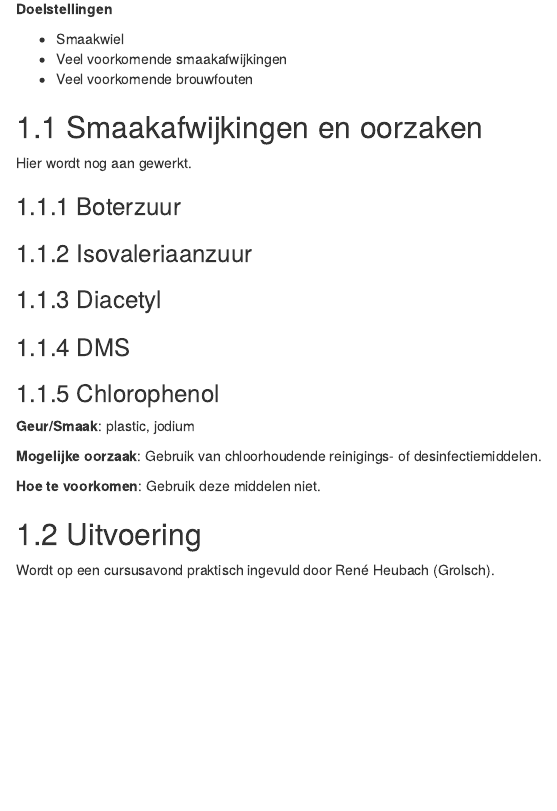
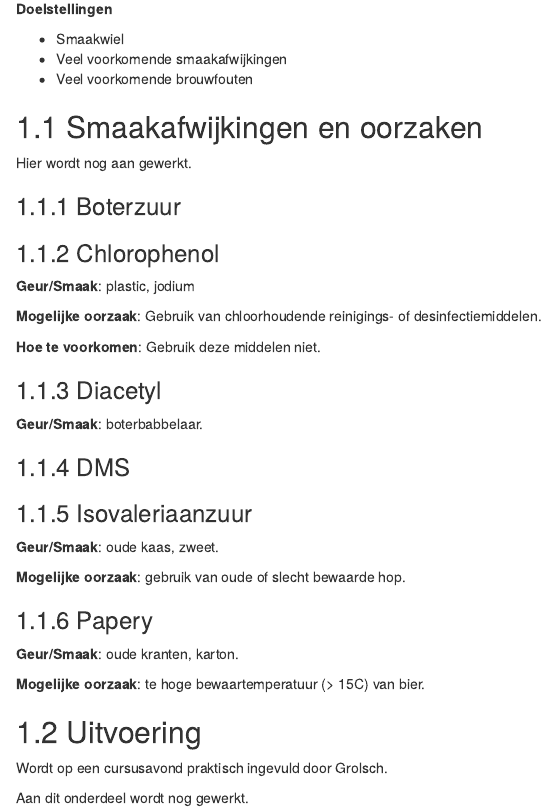
Before and after one commit to bwelman/brouwjebier, an R Markdown document (afwijkingen.Rmd): the page in a window 1100 px wide, from 70 px down. Rendered offline with R 4.5, knitr and Pandoc, with nearby package versions; drawn as R Markdown's standard HTML page in place of the format the file asks for.

Commit message:
Vervolg deel 4

```diff
--- a/afwijkingen.Rmd
+++ b/afwijkingen.Rmd
@@ -12,12 +12,6 @@ Hier wordt nog aan gewerkt.
 
 ### Boterzuur
 
-### Isovaleriaanzuur
-
-### Diacetyl
-
-### DMS
-
 ### Chlorophenol
 
 **Geur/Smaak**: plastic, jodium
@@ -26,6 +20,26 @@ Hier wordt nog aan gewerkt.
 
 **Hoe te voorkomen**: Gebruik deze middelen niet.
 
+### Diacetyl
+
+**Geur/Smaak**: boterbabbelaar.
+
+### DMS
+
+### Isovaleriaanzuur
+
+**Geur/Smaak**: oude kaas, zweet.
+
+**Mogelijke oorzaak**: gebruik van oude of slecht bewaarde hop.
+
+### Papery
+
+**Geur/Smaak**: oude kranten, karton.
+
+**Mogelijke oorzaak**: te hoge bewaartemperatuur (> 15C) van bier.
+
 ## Uitvoering
 
-Wordt op een cursusavond praktisch ingevuld door René Heubach (Grolsch).
+Wordt op een cursusavond praktisch ingevuld door Grolsch.
+
+Aan dit onderdeel wordt nog gewerkt.
```
Also changed, not shown: biertypen.Rmd (+15 -2 lines), brouwmethodes.Rmd (+1 -1 lines), proeven.Rmd (+2 -0 lines), images/bierklassen-typen.png (added).
